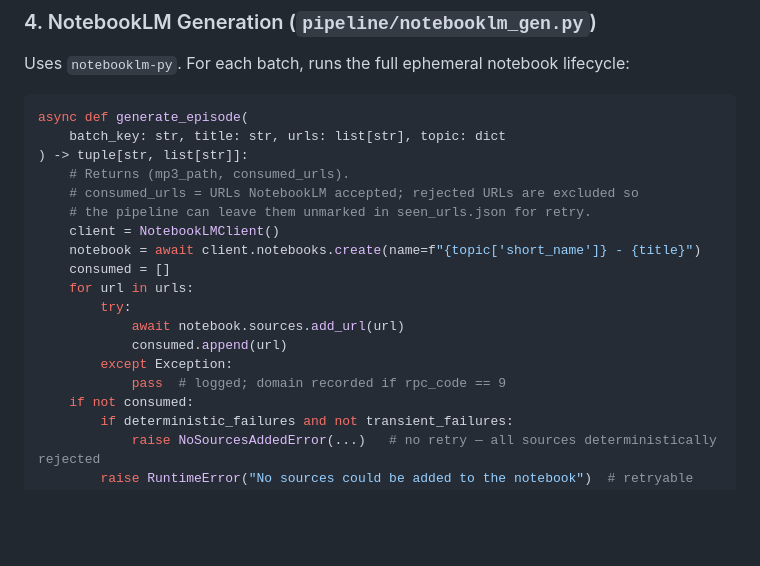
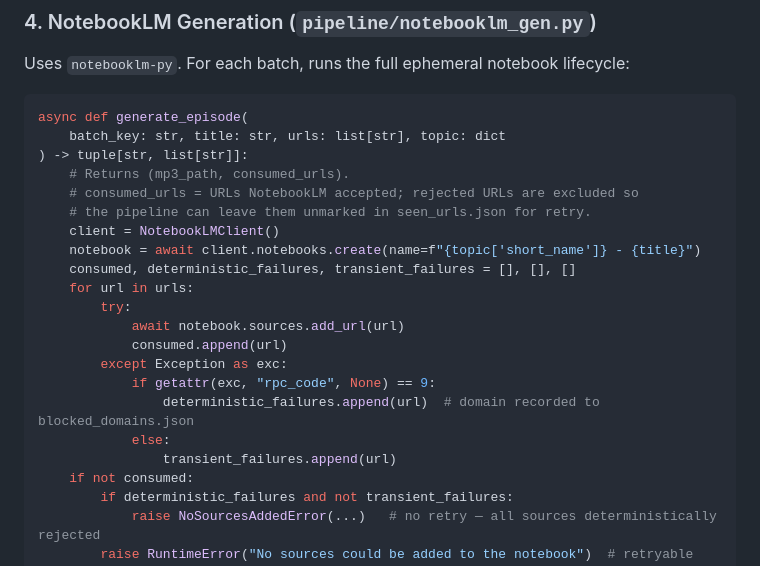
Before and after one commit to whitewalls86/de-podcast, a Markdown page: Docs/de-podcast-pipeline.md, the part around the change. Drawn GitHub-style; blank space fills up the shorter version.

Commit message:
Complete pseudocode: initialize and populate failure-tracking lists
Add consumed/deterministic_failures/transient_failures initialization and
the rpc_code==9 branching inside the URL loop so the pseudocode is
self-contained — deterministic_failures and transient_failures are no
longer referenced before assignment.

Co-Authored-By: Claude Sonnet 4.6 <noreply@anthropic.com>

```diff
--- a/Docs/de-podcast-pipeline.md
+++ b/Docs/de-podcast-pipeline.md
@@ -334,13 +334,16 @@ async def generate_episode(
     # the pipeline can leave them unmarked in seen_urls.json for retry.
     client = NotebookLMClient()
     notebook = await client.notebooks.create(name=f"{topic['short_name']} - {title}")
-    consumed = []
+    consumed, deterministic_failures, transient_failures = [], [], []
     for url in urls:
         try:
             await notebook.sources.add_url(url)
             consumed.append(url)
-        except Exception:
-            pass  # logged; domain recorded if rpc_code == 9
+        except Exception as exc:
+            if getattr(exc, "rpc_code", None) == 9:
+                deterministic_failures.append(url)  # domain recorded to blocked_domains.json
+            else:
+                transient_failures.append(url)
     if not consumed:
         if deterministic_failures and not transient_failures:
             raise NoSourcesAddedError(...)   # no retry — all sources deterministically rejected
```
